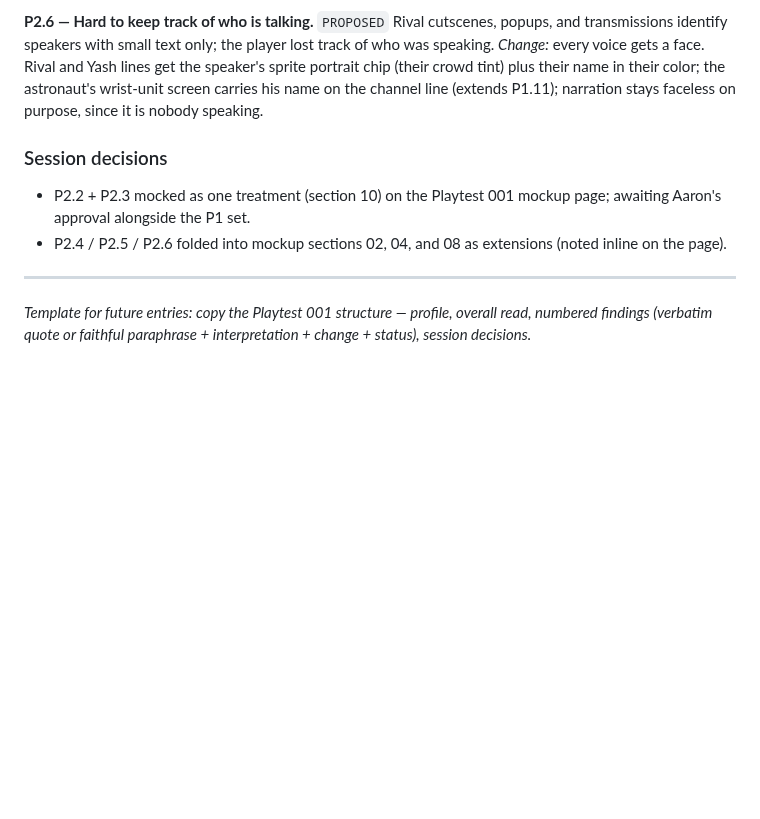
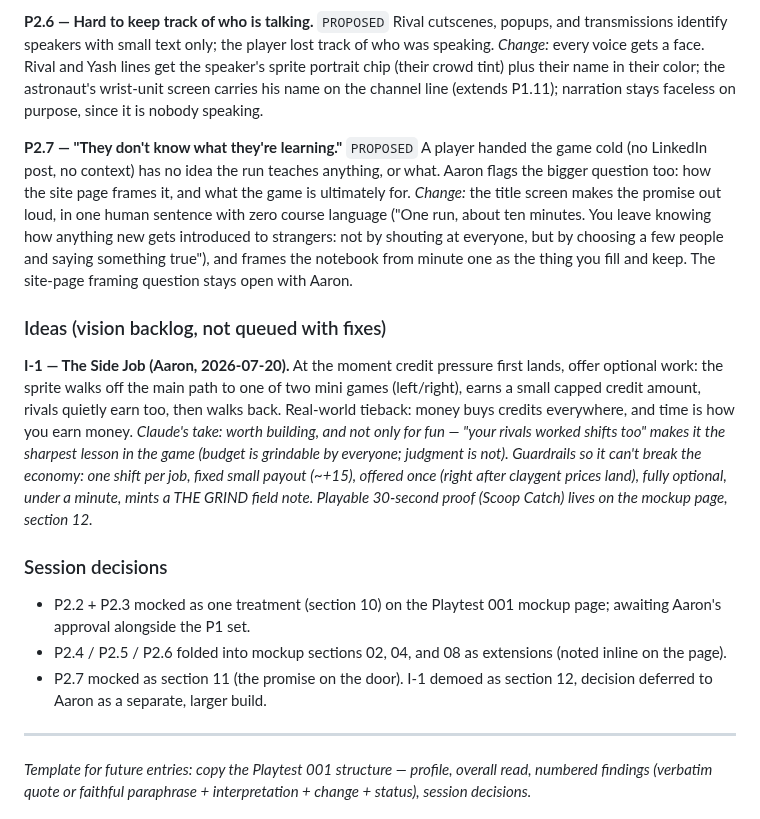
Before and after one commit to aselkridge/aarons-portfolio, a Markdown page: docs/PLAYTESTS.md, the part around the change. Drawn GitHub-style; blank space fills up the shorter version.

Commit message:
docs: PLAYTESTS.md logs P2.7 (the promise) and idea I-1 (the side job) with guardrails
Co-Authored-By: Claude Fable 5 <noreply@anthropic.com>
Claude-Session: https://claude.ai/code/session_01YQUMkFS4pGFQis3EqCKCBT

```diff
--- a/docs/PLAYTESTS.md
+++ b/docs/PLAYTESTS.md
@@ -221,12 +221,40 @@ the astronaut's wrist-unit screen carries his name on the channel line
 (extends P1.11); narration stays faceless on purpose, since it is nobody
 speaking.
 
+**P2.7 — "They don't know what they're learning."** `PROPOSED`
+A player handed the game cold (no LinkedIn post, no context) has no idea
+the run teaches anything, or what. Aaron flags the bigger question too:
+how the site page frames it, and what the game is ultimately for.
+*Change:* the title screen makes the promise out loud, in one human
+sentence with zero course language ("One run, about ten minutes. You leave
+knowing how anything new gets introduced to strangers: not by shouting at
+everyone, but by choosing a few people and saying something true"), and
+frames the notebook from minute one as the thing you fill and keep. The
+site-page framing question stays open with Aaron.
+
+### Ideas (vision backlog, not queued with fixes)
+
+**I-1 — The Side Job (Aaron, 2026-07-20).** At the moment credit pressure
+first lands, offer optional work: the sprite walks off the main path to
+one of two mini games (left/right), earns a small capped credit amount,
+rivals quietly earn too, then walks back. Real-world tieback: money buys
+credits everywhere, and time is how you earn money.
+*Claude's take: worth building, and not only for fun — "your rivals worked
+shifts too" makes it the sharpest lesson in the game (budget is grindable
+by everyone; judgment is not). Guardrails so it can't break the economy:
+one shift per job, fixed small payout (~+15), offered once (right after
+claygent prices land), fully optional, under a minute, mints a THE GRIND
+field note. Playable 30-second proof (Scoop Catch) lives on the mockup
+page, section 12.*
+
 ### Session decisions
 
 - P2.2 + P2.3 mocked as one treatment (section 10) on the Playtest 001
   mockup page; awaiting Aaron's approval alongside the P1 set.
 - P2.4 / P2.5 / P2.6 folded into mockup sections 02, 04, and 08 as
   extensions (noted inline on the page).
+- P2.7 mocked as section 11 (the promise on the door). I-1 demoed as
+  section 12, decision deferred to Aaron as a separate, larger build.
 
 ---
 
```
